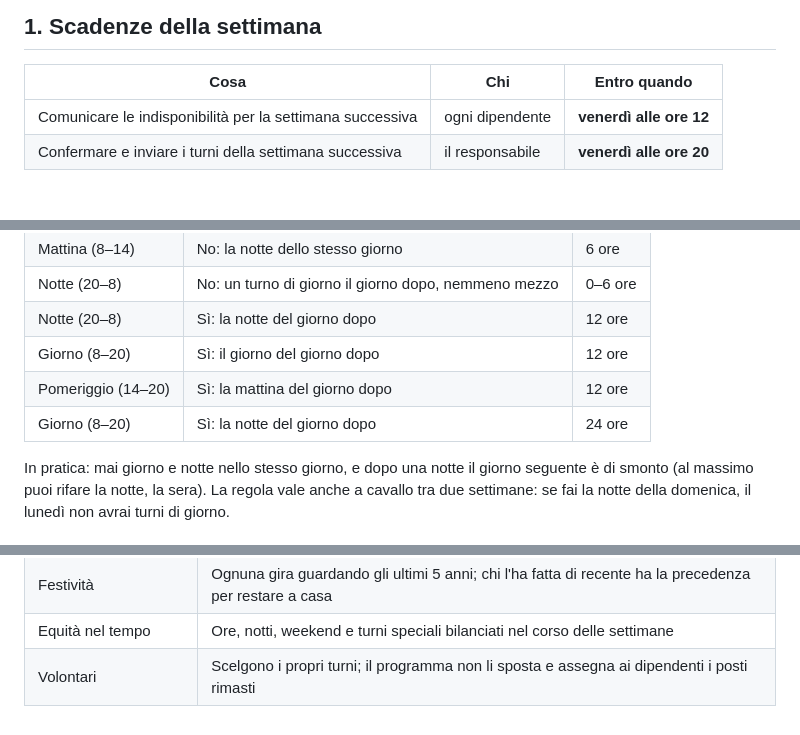
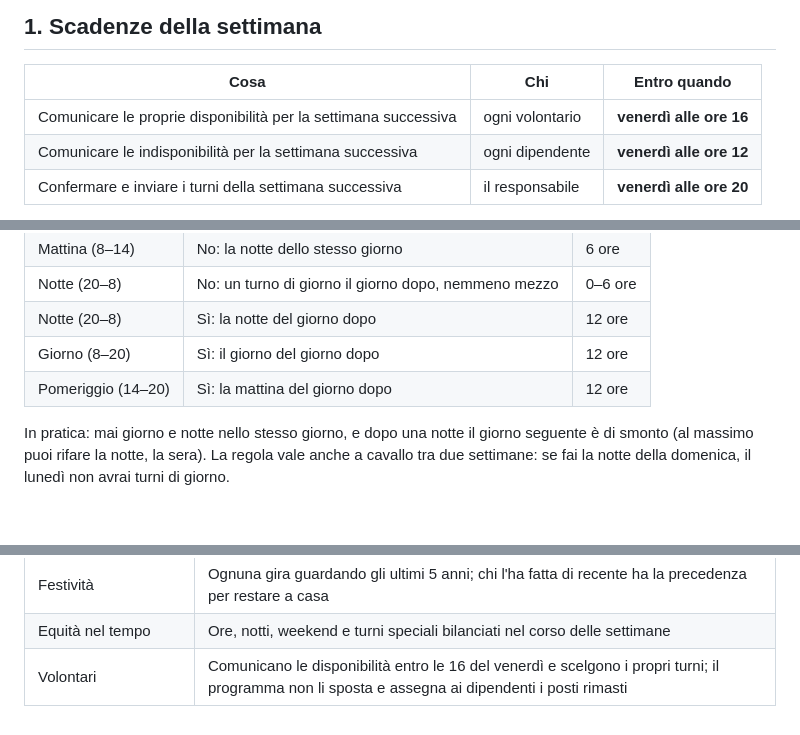
Before and after one commit to Zetax9x/cvap-turnistica, a Markdown page: docs/GUIDA-dipendenti.md, 3 parts joined by grey strips. Drawn GitHub-style.

```diff
--- a/docs/GUIDA-dipendenti.md
+++ b/docs/GUIDA-dipendenti.md
@@ -11,6 +11,7 @@ spiega come vengono preparati i turni e quali regole segue il programma che li a
 
 | Cosa | Chi | Entro quando |
 |------|-----|--------------|
+| Comunicare le proprie disponibilità per la settimana successiva | ogni volontario | **venerdì alle ore 16** |
 | Comunicare le indisponibilità per la settimana successiva | ogni dipendente | **venerdì alle ore 12** |
 | Confermare e inviare i turni della settimana successiva | il responsabile | **venerdì alle ore 20** |
 
@@ -142,7 +144,6 @@ Tra la fine di un turno e l'inizio del successivo devono passare almeno 11 ore.
 | Notte (20–8) | Sì: la notte del giorno dopo | 12 ore |
 | Giorno (8–20) | Sì: il giorno del giorno dopo | 12 ore |
 | Pomeriggio (14–20) | Sì: la mattina del giorno dopo | 12 ore |
-| Giorno (8–20) | Sì: la notte del giorno dopo | 24 ore |
 
 In pratica: mai giorno e notte nello stesso giorno, e dopo una notte il giorno seguente è di smonto (al massimo puoi
 rifare la notte, la sera). La regola vale anche a cavallo tra due settimane: se fai la notte della domenica, il
@@ -479,4 +484,4 @@ errore al responsabile.
 | Acquasanta e Venarotta | Nel tempo, tanti turni in una sede quanti nell'altra |
 | Festività | Ognuna gira guardando gli ultimi 5 anni; chi l'ha fatta di recente ha la precedenza per restare a casa |
 | Equità nel tempo | Ore, notti, weekend e turni speciali bilanciati nel corso delle settimane |
-| Volontari | Scelgono i propri turni; il programma non li sposta e assegna ai dipendenti i posti rimasti |
+| Volontari | Comunicano le disponibilità entro le 16 del venerdì e scelgono i propri turni; il programma non li sposta e assegna ai dipendenti i posti rimasti |
```
Also changed, not shown: other parts of docs/GUIDA-dipendenti.md (+19 -14 lines).
